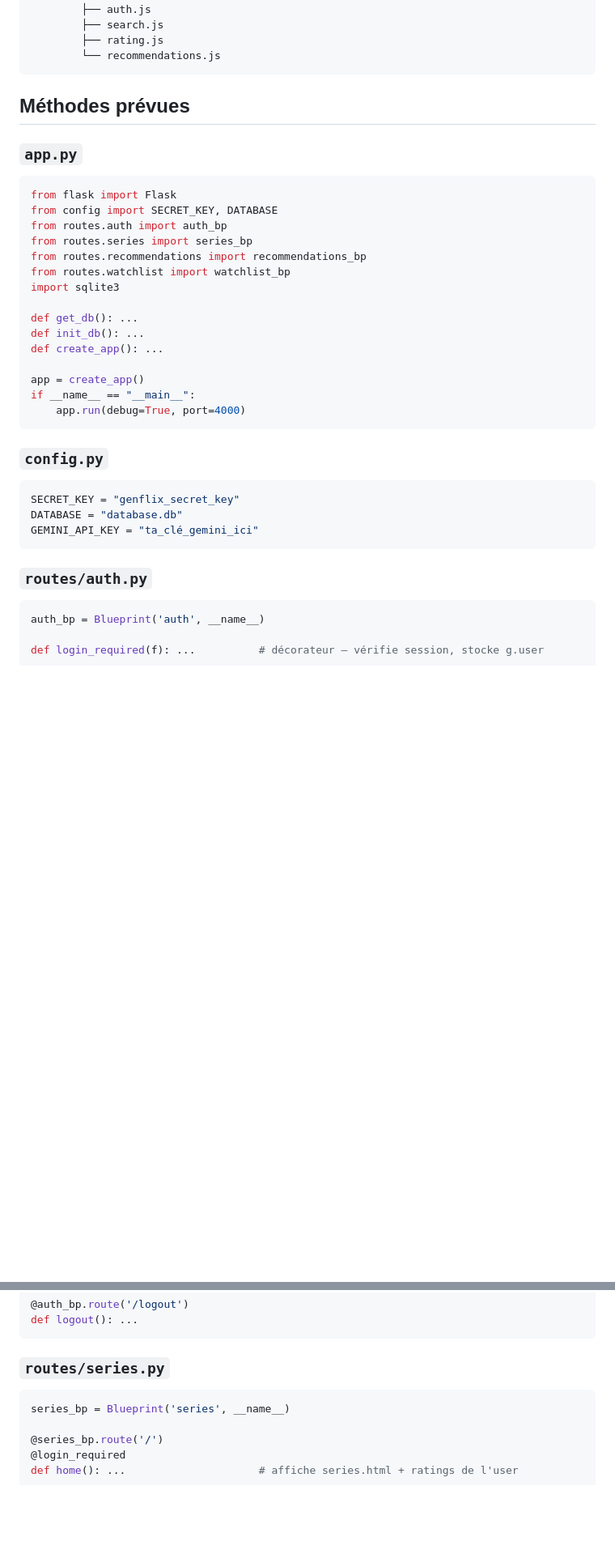
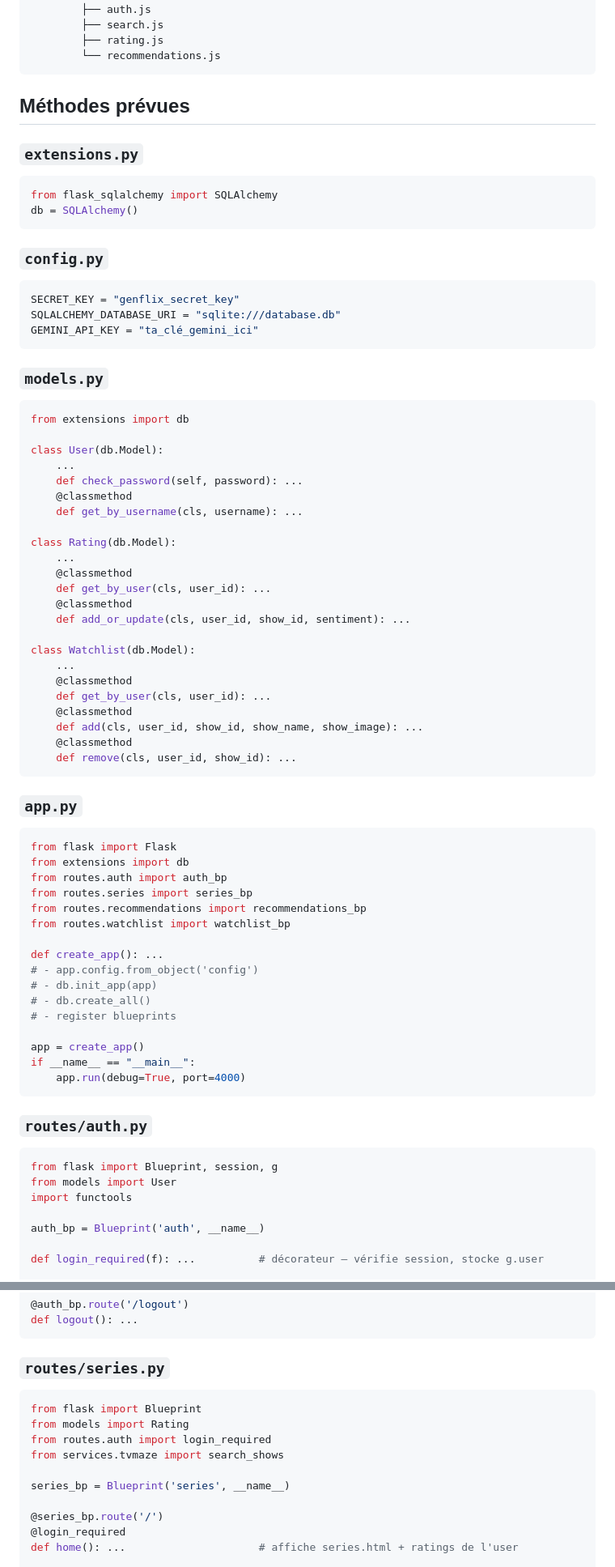
Before and after one commit to JadedaJ-fo3o/Developpement-web, a Markdown page: README.md, 2 parts joined by grey strips. Shown at 81% size. GitHub-like rendering; blank space fills up the shorter version.

````diff
--- a/README.md
+++ b/README.md
@@ -34,34 +35,72 @@ genflix/
 
 ## Méthodes prévues
 
+### `extensions.py`
+```python
+from flask_sqlalchemy import SQLAlchemy
+db = SQLAlchemy()
+```
+
+### `config.py`
+```python
+SECRET_KEY = "genflix_secret_key"
+SQLALCHEMY_DATABASE_URI = "sqlite:///database.db"
+GEMINI_API_KEY = "ta_clé_gemini_ici"
+```
+
+### `models.py`
+```python
+from extensions import db
+
+class User(db.Model):
+    ...
+    def check_password(self, password): ...
+    @classmethod
+    def get_by_username(cls, username): ...
+
+class Rating(db.Model):
+    ...
+    @classmethod
+    def get_by_user(cls, user_id): ...
+    @classmethod
+    def add_or_update(cls, user_id, show_id, sentiment): ...
+
+class Watchlist(db.Model):
+    ...
+    @classmethod
+    def get_by_user(cls, user_id): ...
+    @classmethod
+    def add(cls, user_id, show_id, show_name, show_image): ...
+    @classmethod
+    def remove(cls, user_id, show_id): ...
+```
+
 ### `app.py`
 ```python
 from flask import Flask
-from config import SECRET_KEY, DATABASE
+from extensions import db
 from routes.auth import auth_bp
 from routes.series import series_bp
 from routes.recommendations import recommendations_bp
 from routes.watchlist import watchlist_bp
-import sqlite3
 
-def get_db(): ...
-def init_db(): ...
 def create_app(): ...
+# - app.config.from_object('config')
+# - db.init_app(app)
+# - db.create_all()
+# - register blueprints
 
 app = create_app()
 if __name__ == "__main__":
     app.run(debug=True, port=4000)
 ```
 
-### `config.py`
-```python
-SECRET_KEY = "genflix_secret_key"
-DATABASE = "database.db"
-GEMINI_API_KEY = "ta_clé_gemini_ici"
-```
-
 ### `routes/auth.py`
 ```python
+from flask import Blueprint, session, g
+from models import User
+import functools
+
 auth_bp = Blueprint('auth', __name__)
 
 def login_required(f): ...          # décorateur — vérifie session, stocke g.user
@@ -78,6 +117,11 @@ def logout(): ...
 
 ### `routes/series.py`
 ```python
+from flask import Blueprint
+from models import Rating
+from routes.auth import login_required
+from services.tvmaze import search_shows
+
 series_bp = Blueprint('series', __name__)
 
 @series_bp.route('/')
````
Also changed, not shown: other parts of README.md (+16 -1 lines).
